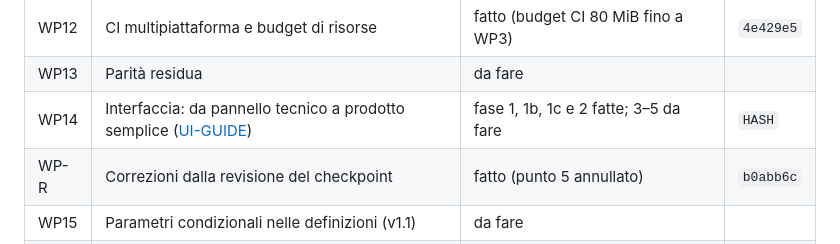
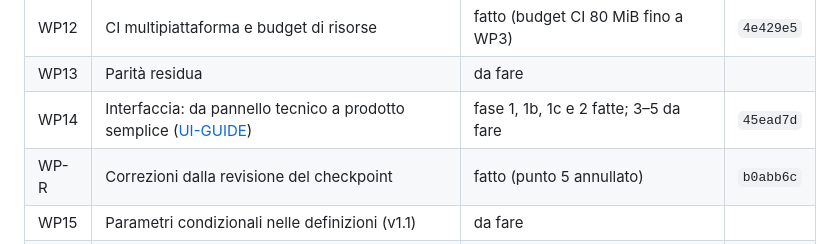
Before and after one commit to buzzqw/indexarr, a Markdown page: docs/NEXT-STEPS.md, the part around the change. Drawn GitHub-style.

Commit message:
Record the UI phase 2 commit hash
Point the WP14 progress row and the UI-GUIDE phase 2 status at 45ead7d.

```diff
--- a/docs/NEXT-STEPS.md
+++ b/docs/NEXT-STEPS.md
@@ -140,7 +140,7 @@ codice legacy: inutile riprogettare schermate destinate a sparire.
 | WP11 | FlareSolverr per indexer nativi e stato `blocked` | da fare | |
 | WP12 | CI multipiattaforma e budget di risorse | fatto (budget CI 80 MiB fino a WP3) | `4e429e5` |
 | WP13 | Parità residua | da fare | |
-| WP14 | Interfaccia: da pannello tecnico a prodotto semplice ([UI-GUIDE](UI-GUIDE.md)) | fase 1, 1b, 1c e 2 fatte; 3–5 da fare | `HASH` |
+| WP14 | Interfaccia: da pannello tecnico a prodotto semplice ([UI-GUIDE](UI-GUIDE.md)) | fase 1, 1b, 1c e 2 fatte; 3–5 da fare | `45ead7d` |
 | WP-R | Correzioni dalla revisione del checkpoint | fatto (punto 5 annullato) | `b0abb6c` |
 | WP15 | Parametri condizionali nelle definizioni (v1.1) | da fare | |
 | WP16 | Rimozione del percorso legacy | fatto | `4a11fb8` |
```
Also changed, not shown: docs/UI-GUIDE.md (+1 -1 lines).
